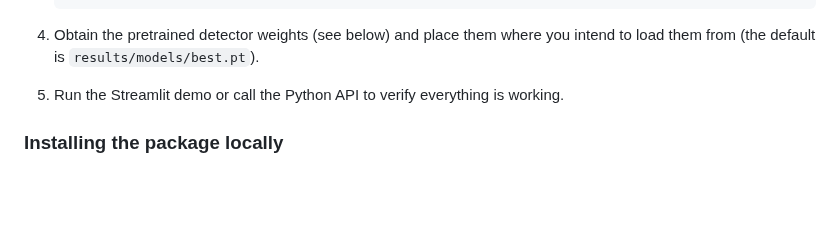
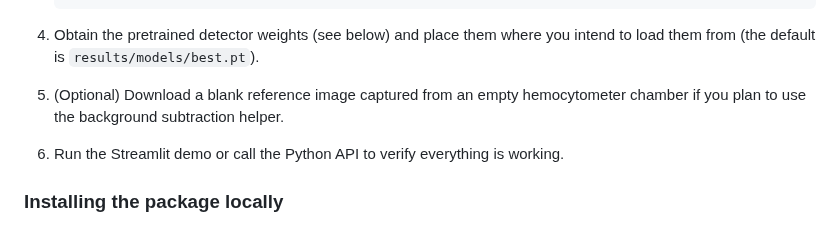
Before and after one commit to Ahnd6474/Cell-counting, a Markdown page: README.md, the part around one of its changes. Rendered like a GitHub page; blank space fills up the shorter version.

```diff
--- a/README.md
+++ b/README.md
@@ -39,7 +40,9 @@ other projects.
 
 4. Obtain the pretrained detector weights (see below) and place them where you
    intend to load them from (the default is `results/models/best.pt`).
-5. Run the Streamlit demo or call the Python API to verify everything is
+5. (Optional) Download a blank reference image captured from an empty
+   hemocytometer chamber if you plan to use the background subtraction helper.
+6. Run the Streamlit demo or call the Python API to verify everything is
    working.
 
 ### Installing the package locally
```
Also changed, not shown: other parts of README.md (+46 -13 lines).
